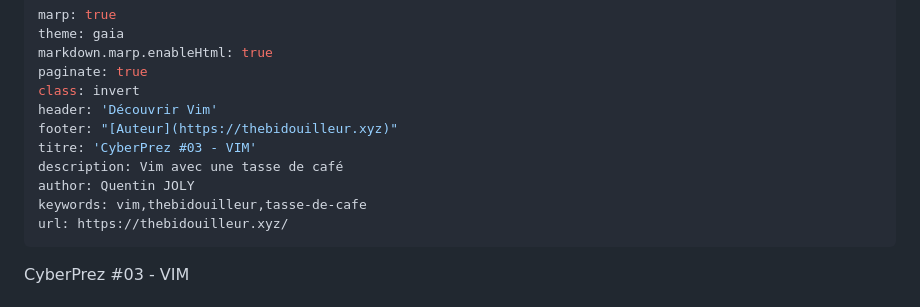
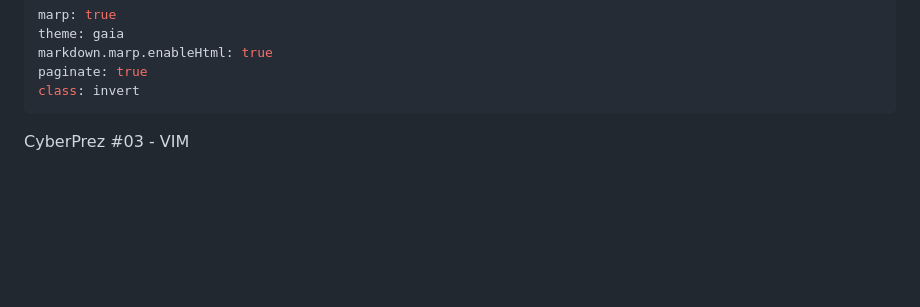
Before and after one commit to qjoly/PrezVim, a Markdown page: slide-deck.md, the part around the change. Rendered like a GitHub page; blank space fills up the shorter version.

Commit message:
Désactiver metadata

```diff
--- a/slide-deck.md
+++ b/slide-deck.md
@@ -4,13 +4,6 @@ theme: gaia
 markdown.marp.enableHtml: true
 paginate: true
 class: invert
-header: 'Découvrir Vim'
-footer: "[Auteur](https://thebidouilleur.xyz)"
-titre: 'CyberPrez #03 - VIM'
-description: Vim avec une tasse de café
-author: Quentin JOLY
-keywords: vim,thebidouilleur,tasse-de-cafe
-url: https://thebidouilleur.xyz/
 ---
 
 <style>
```
